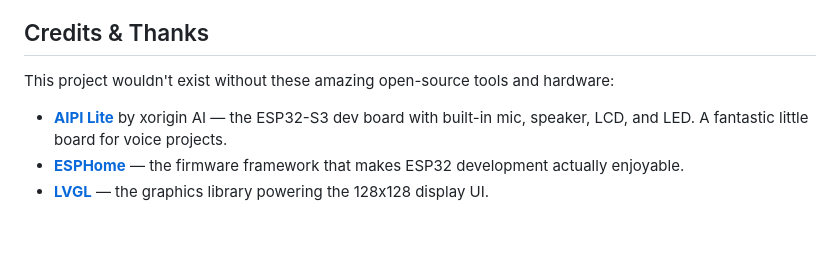
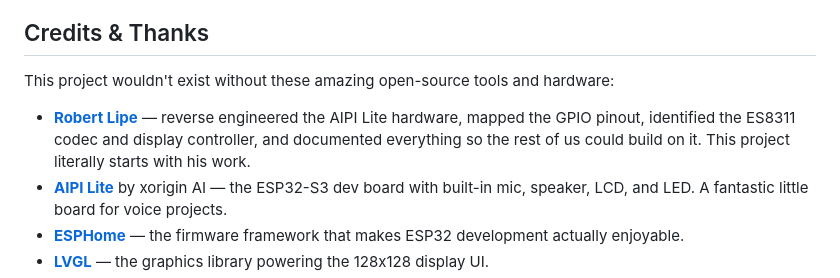
Before and after one commit to slsah30/WalkieClaw, a Markdown page: README.md, the part around the change. Drawn GitHub-style; blank space fills up the shorter version.

Commit message:
Add credit to Robert Lipe for AIPI Lite hardware reverse engineering
His pinout mapping and hardware documentation made this project possible.
https://www.robertlipe.com/449-2/

Co-Authored-By: Claude Opus 4.6 <noreply@anthropic.com>

```diff
--- a/README.md
+++ b/README.md
@@ -202,6 +202,7 @@ So you don't have to:
 
 This project wouldn't exist without these amazing open-source tools and hardware:
 
+- **[Robert Lipe](https://www.robertlipe.com/449-2/)** — reverse engineered the AIPI Lite hardware, mapped the GPIO pinout, identified the ES8311 codec and display controller, and documented everything so the rest of us could build on it. This project literally starts with his work.
 - **[AIPI Lite](https://github.com/xorigin-ai)** by xorigin AI — the ESP32-S3 dev board with built-in mic, speaker, LCD, and LED. A fantastic little board for voice projects.
 - **[ESPHome](https://esphome.io/)** — the firmware framework that makes ESP32 development actually enjoyable.
 - **[LVGL](https://lvgl.io/)** — the graphics library powering the 128x128 display UI.
```
